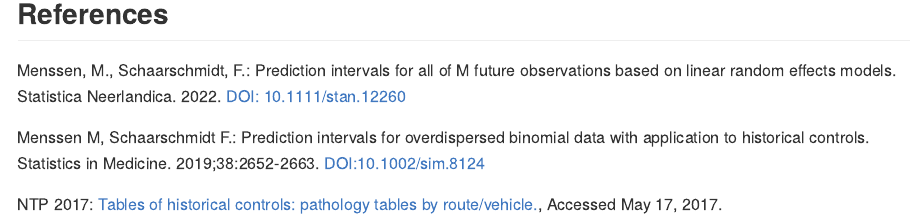
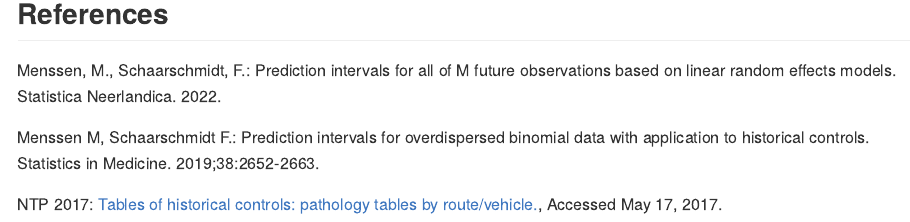
Before and after one commit to MaxMenssen/predint, an R Markdown document (README.Rmd): the page in a window 1100 px wide, from 2350 px down. The pictures show the output file README.md that the author committed with the source, drawn offline in the style of GitHub; badge pictures from the web are left out.

Commit message:
small changes with doi

```diff
--- a/README.Rmd
+++ b/README.Rmd
@@ -111,11 +111,11 @@ plot(pi_m1)
 
 Menssen, M., Schaarschmidt, F.: Prediction intervals for all of M
 future observations based on linear random effects models. Statistica Neerlandica.
-2022. [DOI: 10.1111/stan.12260](https://doi.org/10.1111/stan.12260)
+2022.
 
 Menssen M, Schaarschmidt F.: Prediction intervals for overdispersed binomial data
 with application to historical controls. Statistics in Medicine. 2019;38:2652-2663.
-[DOI:10.1002/sim.8124](https://doi.org/10.1002/sim.8124)
+
 
 NTP 2017: [Tables of historical controls: pathology tables by route/vehicle.](https://ntp.niehs.nih.gov/data/controls), Accessed
 May 17, 2017.
```
Also changed, not shown: README.md.
